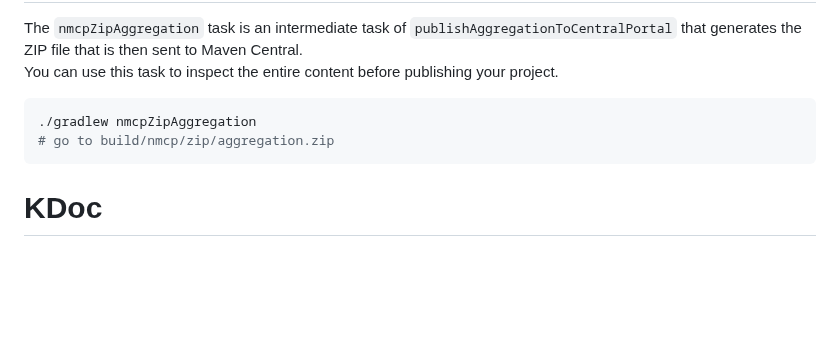
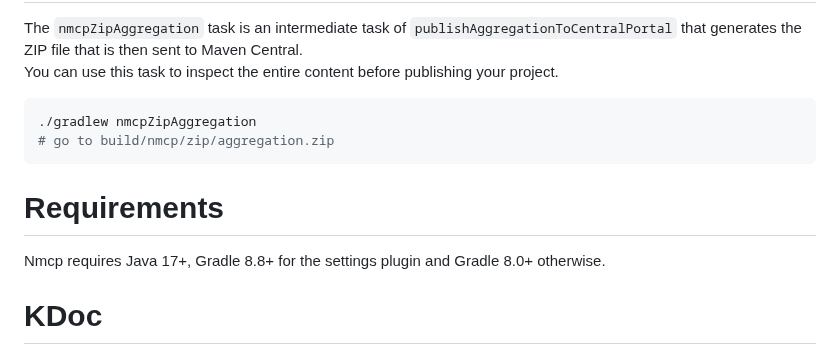
Before and after one commit to GradleUp/nmcp, a Markdown page: README.md, the part around the change. GitHub-like rendering; blank space fills up the shorter version.

````diff
--- a/README.md
+++ b/README.md
@@ -145,6 +145,10 @@ You can use this task to inspect the entire content before publishing your proje
 # go to build/nmcp/zip/aggregation.zip
 ```
 
+# Requirements
+
+Nmcp requires Java 17+, Gradle 8.8+ for the settings plugin and Gradle 8.0+ otherwise.
+
 # KDoc
 
 The API reference is available at https://gradleup.com/nmcp/kdoc/nmcp/index.html
````
